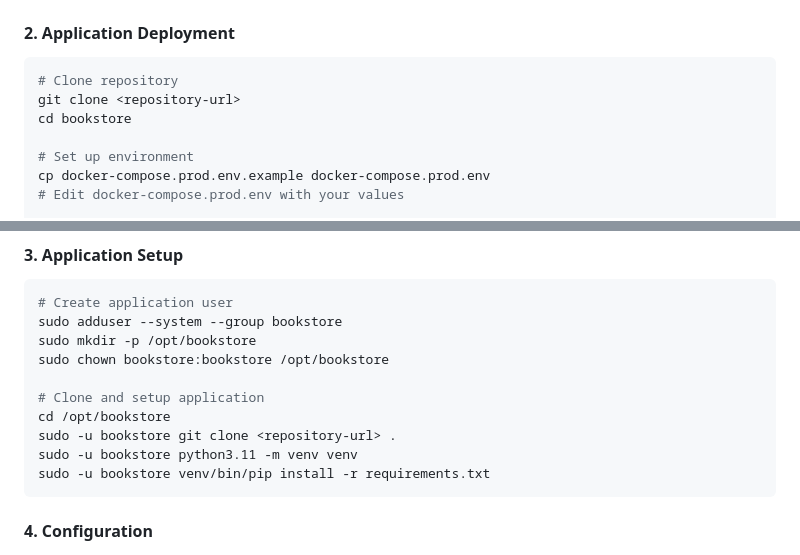
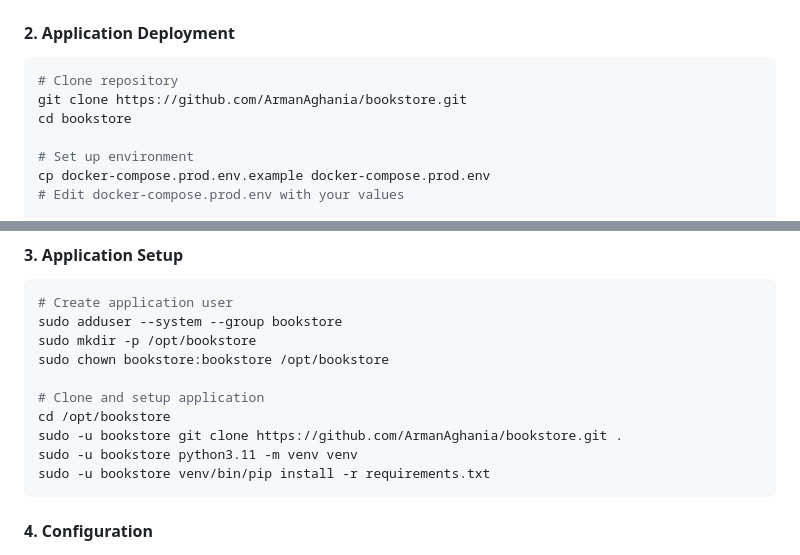
Before and after one commit to ArmanAghania/bookstore, a Markdown page: docs/deployment.md, 2 parts joined by grey strips. Drawn GitHub-style.

Commit message:
Documentation Updates

````diff
--- a/docs/deployment.md
+++ b/docs/deployment.md
@@ -244,7 +244,7 @@ sudo chmod +x /usr/local/bin/docker-compose
 #### 2. Application Deployment
 ```bash
 # Clone repository
-git clone <repository-url>
+git clone https://github.com/ArmanAghania/bookstore.git
 cd bookstore
 
 # Set up environment
@@ -318,7 +318,7 @@ sudo chown bookstore:bookstore /opt/bookstore
 
 # Clone and setup application
 cd /opt/bookstore
-sudo -u bookstore git clone <repository-url> .
+sudo -u bookstore git clone https://github.com/ArmanAghania/bookstore.git .
 sudo -u bookstore python3.11 -m venv venv
 sudo -u bookstore venv/bin/pip install -r requirements.txt
 ```
````
Also changed, not shown: README.md (+1 -1 lines).
